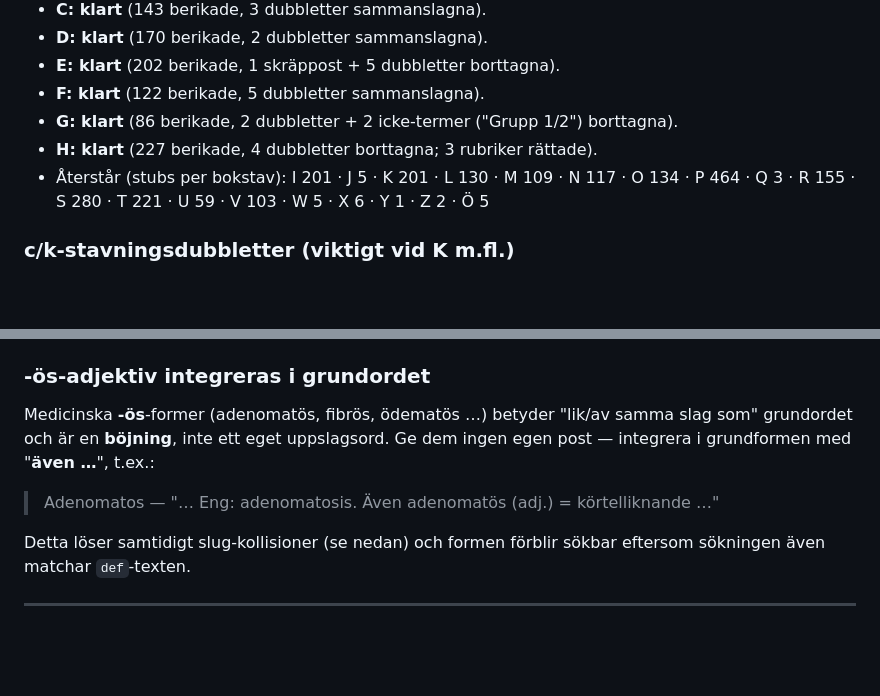
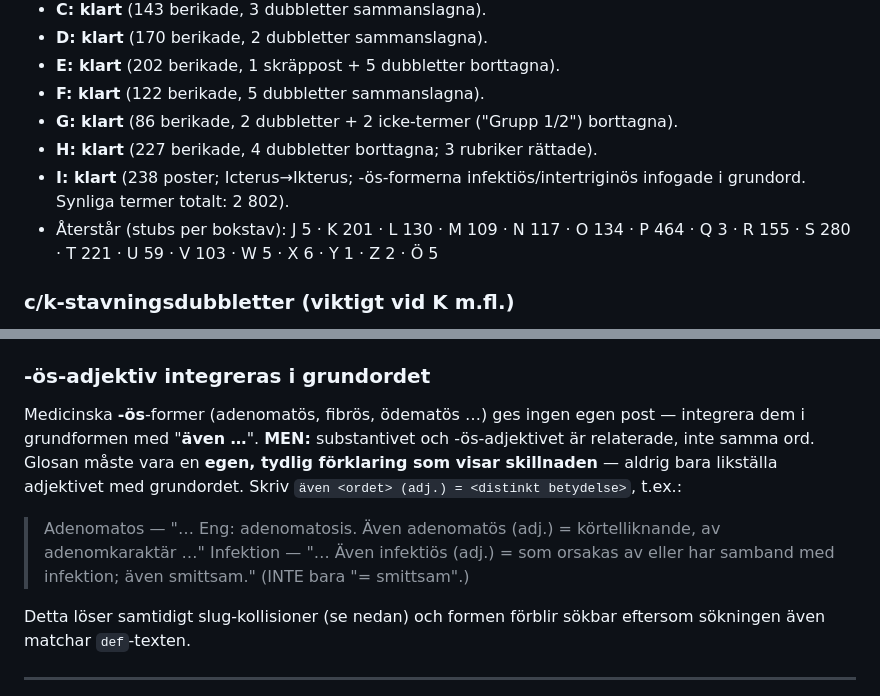
Before and after one commit to norrtou/anatomiquiz, a Markdown page: ORDLISTA.md, 2 parts joined by grey strips. GitHub-like rendering; blank space fills up the shorter version.

Commit message:
docs(ordlista): synka ORDLISTA.md med 0.8.3
- Status: I markerad som klart (238 poster); "Återstår" börjar nu på J.
- -ös-regeln skärpt: glosan måste förklara adjektivets distinkta betydelse, aldrig bara likställa med grundordet (Infektion som varnande exempel).

Co-Authored-By: Claude Opus 4.8 <noreply@anthropic.com>

```diff
--- a/ORDLISTA.md
+++ b/ORDLISTA.md
@@ -37,8 +37,9 @@ Ordlistan byggs ut från en omfattande importerad lista med medicinska termer (3
 - **F: klart** (122 berikade, 5 dubbletter sammanslagna).
 - **G: klart** (86 berikade, 2 dubbletter + 2 icke-termer ("Grupp 1/2") borttagna).
 - **H: klart** (227 berikade, 4 dubbletter borttagna; 3 rubriker rättade).
+- **I: klart** (238 poster; Icterus→Ikterus; -ös-formerna infektiös/intertriginös infogade i grundord. Synliga termer totalt: 2 802).
 - Återstår (stubs per bokstav):
-  I 201 · J 5 · K 201 · L 130 · M 109 · N 117 · O 134 · P 464 · Q 3 · R 155 · S 280 · T 221 · U 59 · V 103 · W 5 · X 6 · Y 1 · Z 2 · Ö 5
+  J 5 · K 201 · L 130 · M 109 · N 117 · O 134 · P 464 · Q 3 · R 155 · S 280 · T 221 · U 59 · V 103 · W 5 · X 6 · Y 1 · Z 2 · Ö 5
 
 ### c/k-stavningsdubbletter (viktigt vid K m.fl.)
 Grekisk-härledda medicinska ord finns ofta i både c- och k-stavning (Catarakt/Katarakt, Carcinom/Karcinom, Cardio-/Kardio-, Cholecystit/Kolecystit, Colit/Kolit, Coronar/Koronar, Conjunktivit/Konjunktivit, Curativ/Kurativ …). C-formerna är redan berikade och **publicerade** (de noterar k-formen med "även …"). När K (och andra letter) berikas: ta bort k-stubben om en redan publicerad c-post täcker samma ord — behåll den publicerade, lägg ev. till "även k-form". Kontrollera genom att byta k→c i K-termen och se om en synlig post finns.
@@ -92,8 +93,9 @@ Riktlinjer:
 - **Faktakonservativt:** den importerade råtexten ger betydelsen. Lägg hellre till mindre etymologi än att gissa. Kör inte över kursunderlaget med eget resonemang (se `CLAUDE_REGLER.md`).
 
 ### -ös-adjektiv integreras i grundordet
-Medicinska **-ös**-former (adenomatös, fibrös, ödematös …) betyder "lik/av samma slag som" grundordet och är en **böjning**, inte ett eget uppslagsord. Ge dem ingen egen post — integrera i grundformen med "**även …**", t.ex.:
-> Adenomatos — "… Eng: adenomatosis. Även adenomatös (adj.) = körtelliknande …"
+Medicinska **-ös**-former (adenomatös, fibrös, ödematös …) ges ingen egen post — integrera dem i grundformen med "**även …**". **MEN:** substantivet och -ös-adjektivet är relaterade, inte samma ord. Glosan måste vara en **egen, tydlig förklaring som visar skillnaden** — aldrig bara likställa adjektivet med grundordet. Skriv `även <ordet> (adj.) = <distinkt betydelse>`, t.ex.:
+> Adenomatos — "… Eng: adenomatosis. Även adenomatös (adj.) = körtelliknande, av adenomkaraktär …"
+> Infektion — "… Även infektiös (adj.) = som orsakas av eller har samband med infektion; även smittsam." (INTE bara "= smittsam".)
 
 Detta löser samtidigt slug-kollisioner (se nedan) och formen förblir sökbar eftersom sökningen även matchar `def`-texten.
 
```
